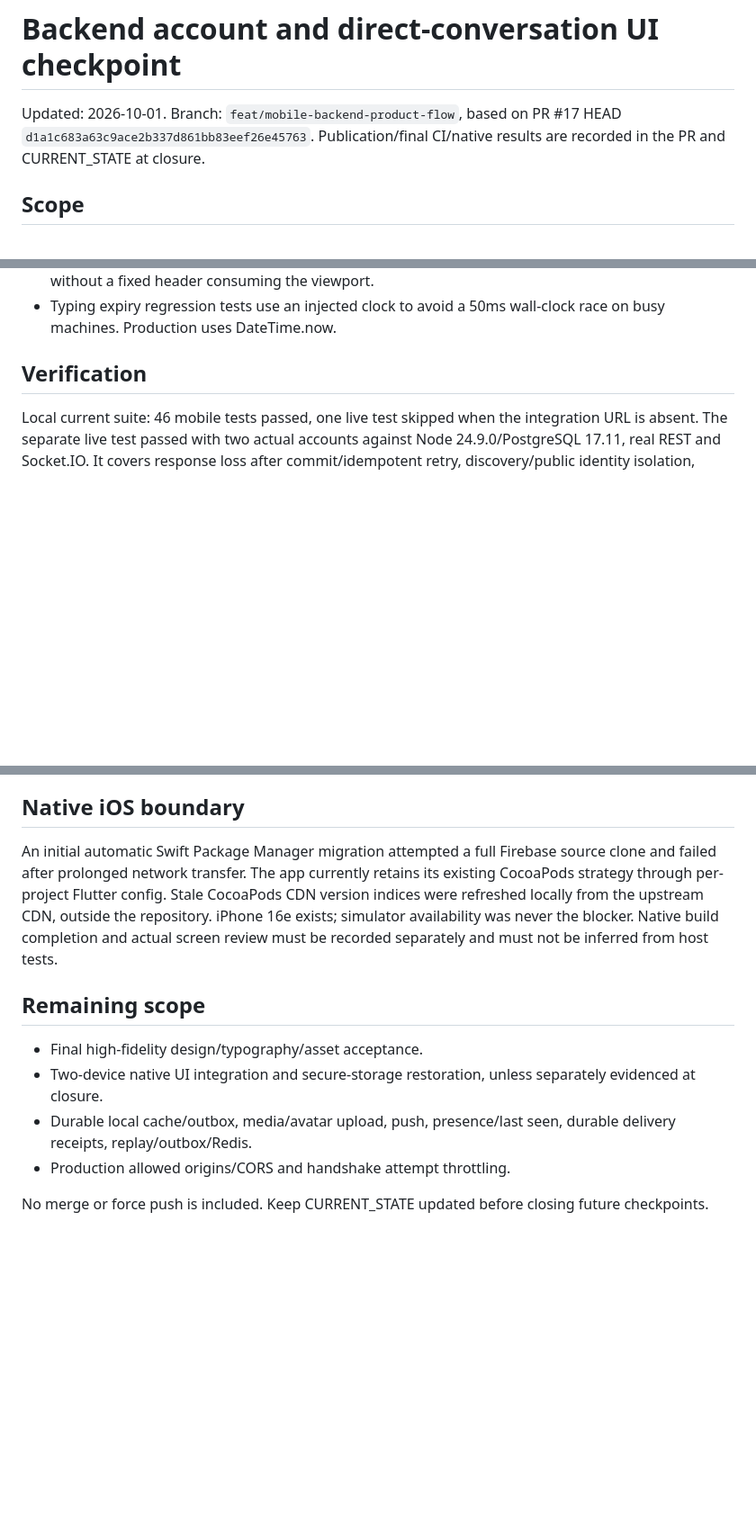
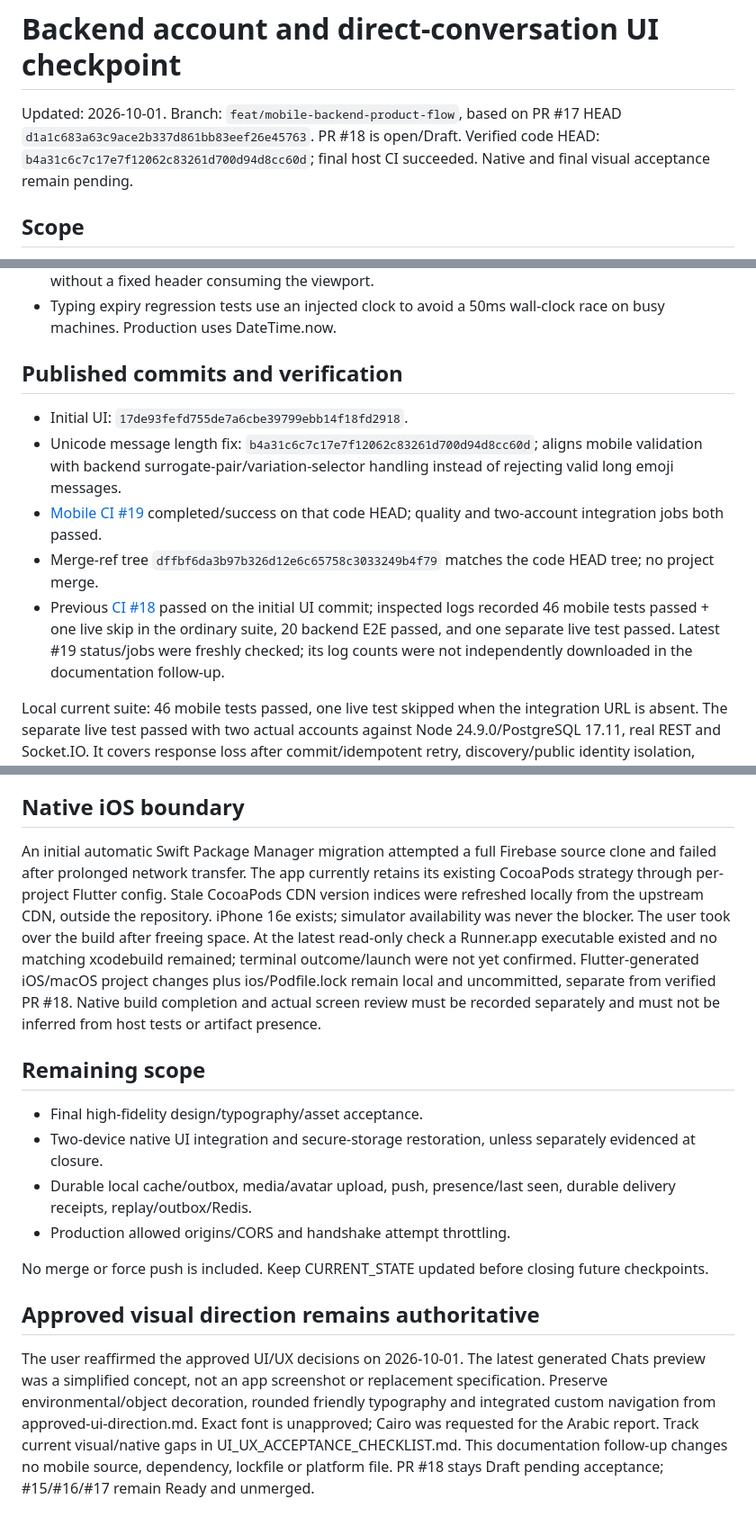
Before and after one commit to Husseinabozina/chat_app, a Markdown page: docs/project/MOBILE_BACKEND_UI_CHECKPOINT.md, 3 parts joined by grey strips. Shown at 90% size. Rendered like a GitHub page; blank space fills up the shorter version.

Commit message:
docs(project): record verified UI checkpoint and acceptance gaps

```diff
--- a/docs/project/MOBILE_BACKEND_UI_CHECKPOINT.md
+++ b/docs/project/MOBILE_BACKEND_UI_CHECKPOINT.md
@@ -1,6 +1,6 @@
 # Backend account and direct-conversation UI checkpoint
 
-Updated: 2026-10-01. Branch: `feat/mobile-backend-product-flow`, based on PR #17 HEAD `d1a1c683a63c9ace2b337d861bb83eef26e45763`. Publication/final CI/native results are recorded in the PR and CURRENT_STATE at closure.
+Updated: 2026-10-01. Branch: `feat/mobile-backend-product-flow`, based on PR #17 HEAD `d1a1c683a63c9ace2b337d861bb83eef26e45763`. PR #18 is open/Draft. Verified code HEAD: `b4a31c6c7c17e7f12062c83261d700d94d8cc60d`; final host CI succeeded. Native and final visual acceptance remain pending.
 
 ## Scope
 
@@ -21,7 +21,14 @@ Presentation consumes BackendAccountRepository, ConversationsRepository and User
 - Chats/People use scrollable headers/content, allowing small landscape screens and larger text without a fixed header consuming the viewport.
 - Typing expiry regression tests use an injected clock to avoid a 50ms wall-clock race on busy machines. Production uses DateTime.now.
 
-## Verification
+## Published commits and verification
+
+- Initial UI: `17de93fefd755de7a6cbe39799ebb14f18fd2918`.
+- Unicode message length fix: `b4a31c6c7c17e7f12062c83261d700d94d8cc60d`; aligns mobile validation with backend surrogate-pair/variation-selector handling instead of rejecting valid long emoji messages.
+- [Mobile CI #19](https://github.com/Husseinabozina/chat_app/actions/runs/36857361322) completed/success on that code HEAD; quality and two-account integration jobs both passed.
+- Merge-ref tree `dffbf6da3b97b326d12e6c65758c3033249b4f79` matches the code HEAD tree; no project merge.
+- Previous [CI #18](https://github.com/Husseinabozina/chat_app/actions/runs/36856224394) passed on the initial UI commit; inspected logs recorded 46 mobile tests passed + one live skip in the ordinary suite, 20 backend E2E passed, and one separate live test passed. Latest #19 status/jobs were freshly checked; its log counts were not independently downloaded in the documentation follow-up.
+
 
 Local current suite: 46 mobile tests passed, one live test skipped when the integration URL is absent. The separate live test passed with two actual accounts against Node 24.9.0/PostgreSQL 17.11, real REST and Socket.IO. It covers response loss after commit/idempotent retry, discovery/public identity isolation, unique direct conversation, read/edit/delete, missed-event recovery, typing, 44-message cursor history, refresh and logout.
 
@@ -31,7 +38,7 @@ Mobile CI adds a separate live integration job with an ephemeral PostgreSQL serv
 
 ## Native iOS boundary
 
-An initial automatic Swift Package Manager migration attempted a full Firebase source clone and failed after prolonged network transfer. The app currently retains its existing CocoaPods strategy through per-project Flutter config. Stale CocoaPods CDN version indices were refreshed locally from the upstream CDN, outside the repository. iPhone 16e exists; simulator availability was never the blocker. Native build completion and actual screen review must be recorded separately and must not be inferred from host tests.
+An initial automatic Swift Package Manager migration attempted a full Firebase source clone and failed after prolonged network transfer. The app currently retains its existing CocoaPods strategy through per-project Flutter config. Stale CocoaPods CDN version indices were refreshed locally from the upstream CDN, outside the repository. iPhone 16e exists; simulator availability was never the blocker. The user took over the build after freeing space. At the latest read-only check a Runner.app executable existed and no matching xcodebuild remained; terminal outcome/launch were not yet confirmed. Flutter-generated iOS/macOS project changes plus ios/Podfile.lock remain local and uncommitted, separate from verified PR #18. Native build completion and actual screen review must be recorded separately and must not be inferred from host tests or artifact presence.
 
 ## Remaining scope
 
@@ -41,3 +48,7 @@ An initial automatic Swift Package Manager migration attempted a full Firebase s
 - Production allowed origins/CORS and handshake attempt throttling.
 
 No merge or force push is included. Keep CURRENT_STATE updated before closing future checkpoints.
+
+## Approved visual direction remains authoritative
+
+The user reaffirmed the approved UI/UX decisions on 2026-10-01. The latest generated Chats preview was a simplified concept, not an app screenshot or replacement specification. Preserve environmental/object decoration, rounded friendly typography and integrated custom navigation from approved-ui-direction.md. Exact font is unapproved; Cairo was requested for the Arabic report. Track current visual/native gaps in UI_UX_ACCEPTANCE_CHECKLIST.md. This documentation follow-up changes no mobile source, dependency, lockfile or platform file. PR #18 stays Draft pending acceptance; #15/#16/#17 remain Ready and unmerged.
```
Also changed, not shown: docs/project/CURRENT_STATE.md (+113 -132 lines), docs/project/UI_UX_ACCEPTANCE_CHECKLIST.md (added, +115 -0 lines).
